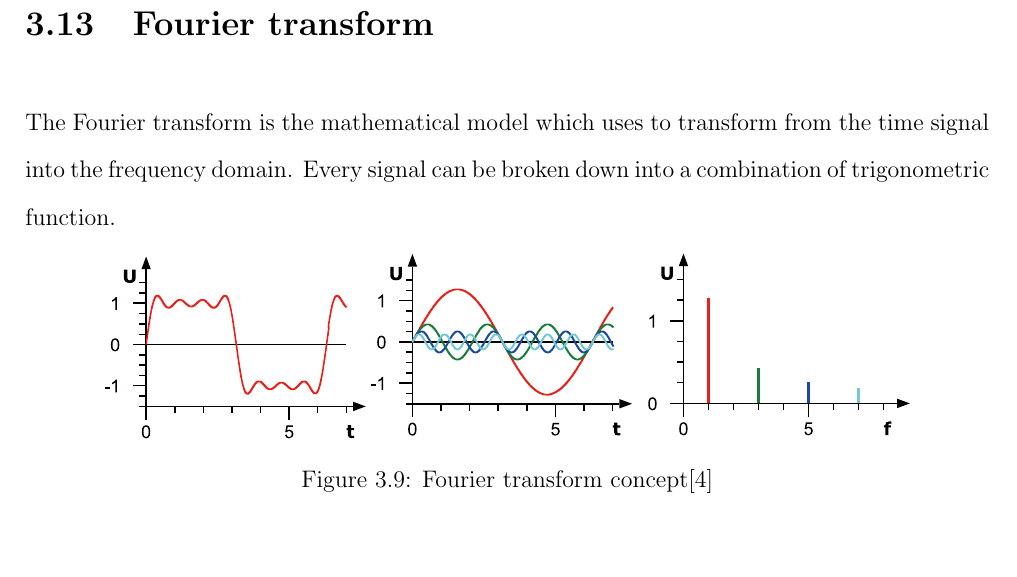
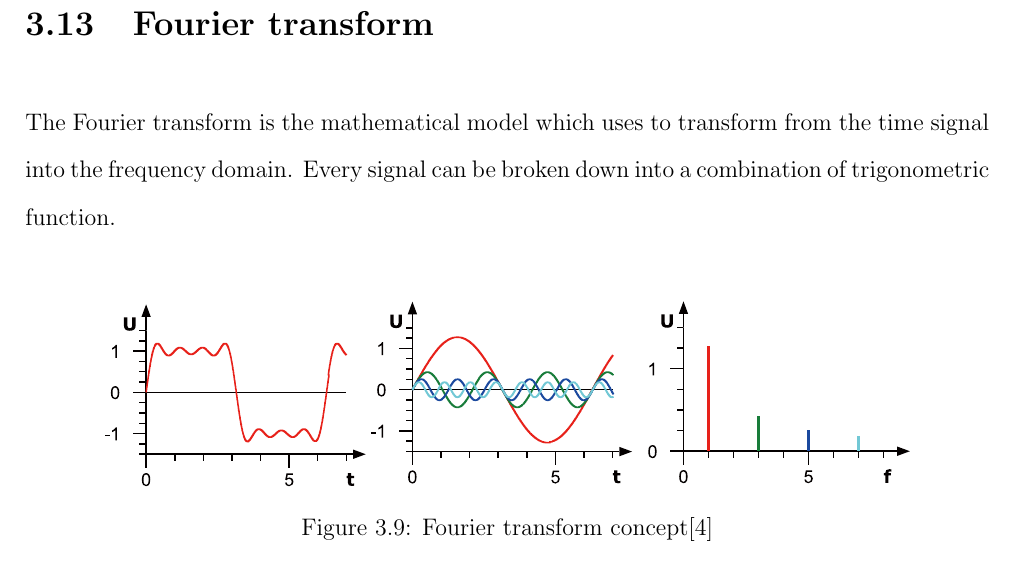
Before and after one commit to ioscarhunter/paper4, a LaTeX thesis (thesis.tex, which reads chapter3/background.tex): part of page 39 of 66, cut so that both start at the same text, the shorter picture padded with empty space. Compiled offline with pdfLaTeX.

Commit message:
txs auto checkin

```diff
--- a/chapter3/background.tex
+++ b/chapter3/background.tex
@@ -129,7 +129,7 @@ f(x) = \left\{
 \subsection{Gamma band}the frequency range between 30-100 Hz. This wave may be implicated in creating the unity of conscious perception.
 
 \section{Fourier transform}
-The Fourier transform is the mathematical model which uses to transform from the time signal into the frequency domain. Every signal can be broken down into a combination of trigonometric function.
+The Fourier transform is the mathematical model which uses to transform from the time signal into the frequency domain. Every signal can be broken down into a combination of trigonometric function. \\
 \begin{figure}[ht]
 	\centering
 	\includegraphics[scale = 0.75]{chapter3/ft.pdf}
```
